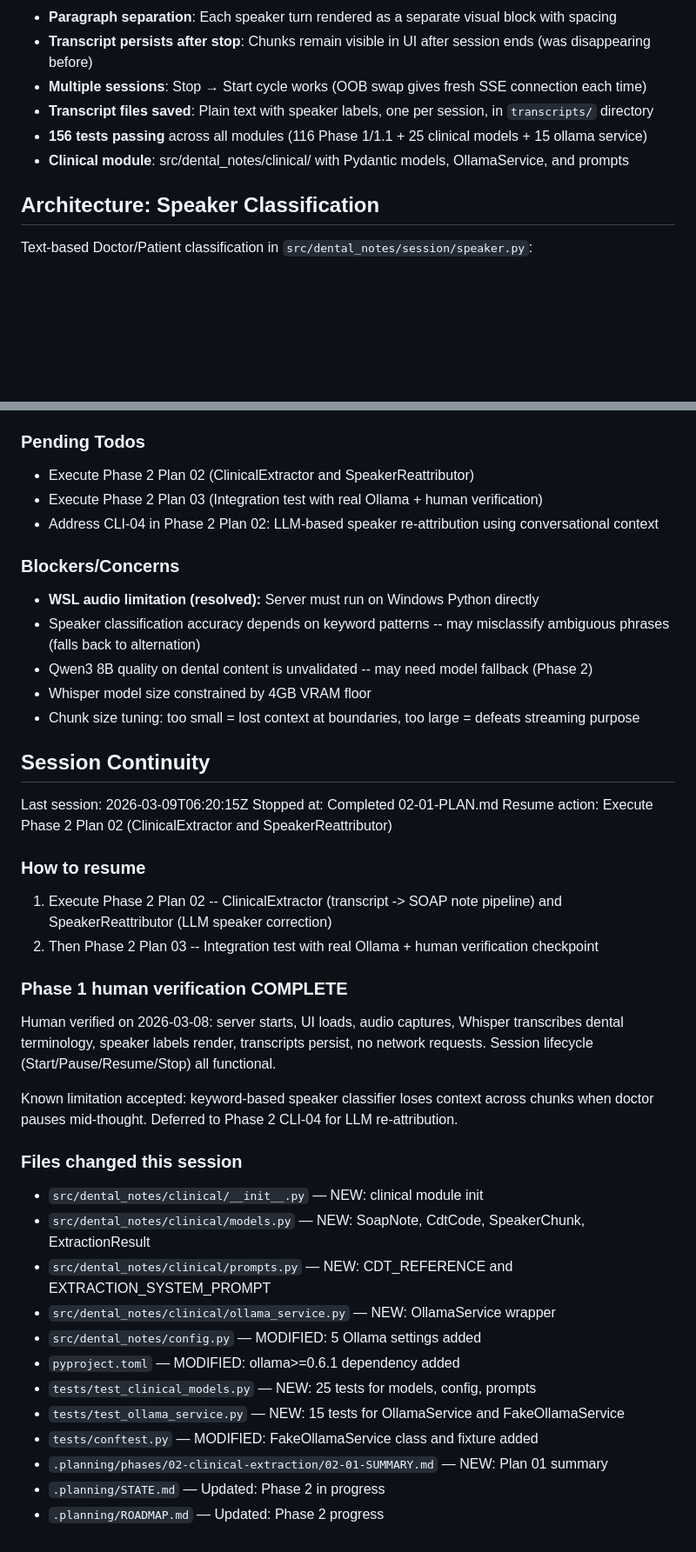
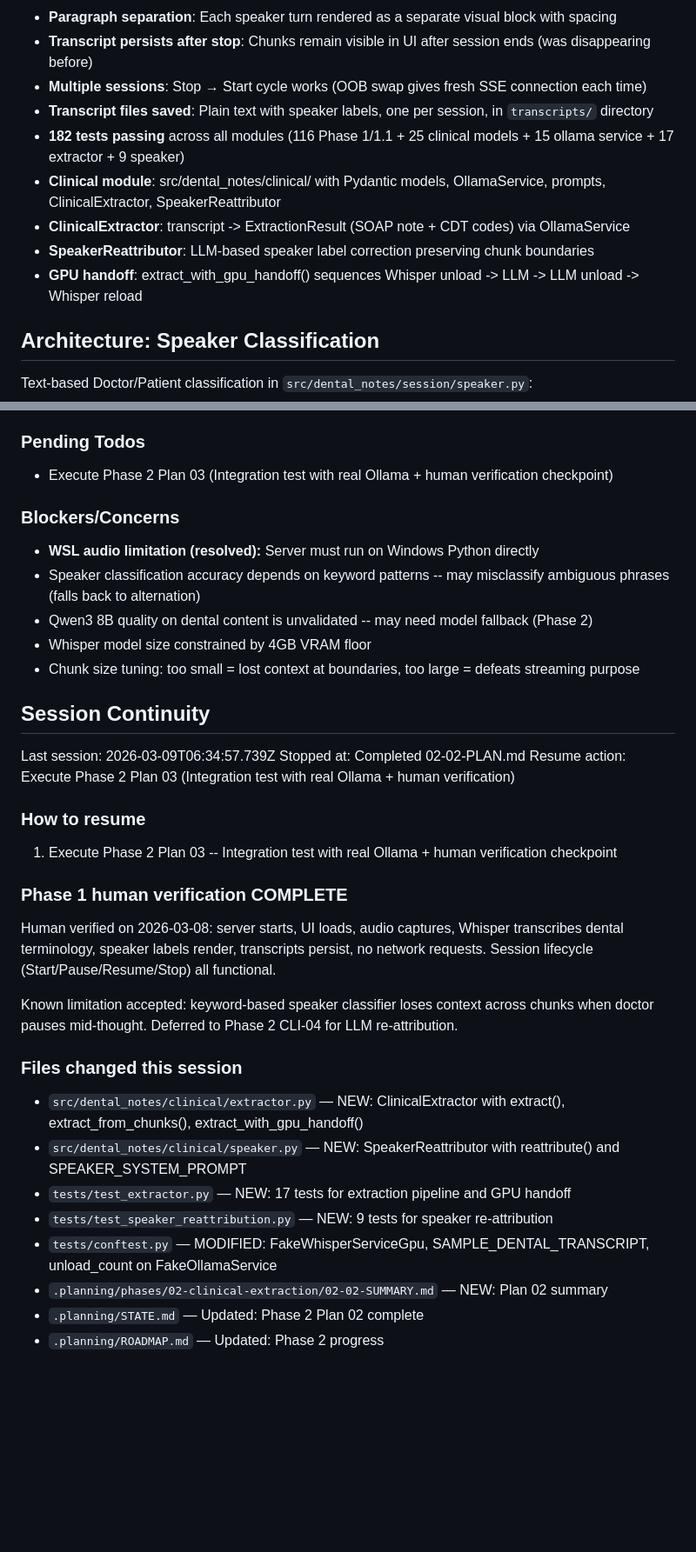
Before and after one commit to Deeps-Plato/dental-notes, a Markdown page: .planning/STATE.md, 2 parts joined by grey strips. Shown at 87% size. Drawn GitHub-style; blank space fills up the shorter version.

```diff
--- a/.planning/STATE.md
+++ b/.planning/STATE.md
@@ -45,8 +45,11 @@ Progress: [███████░░░] 78%
 - **Transcript persists after stop**: Chunks remain visible in UI after session ends (was disappearing before)
 - **Multiple sessions**: Stop → Start cycle works (OOB swap gives fresh SSE connection each time)
 - **Transcript files saved**: Plain text with speaker labels, one per session, in `transcripts/` directory
-- **156 tests passing** across all modules (116 Phase 1/1.1 + 25 clinical models + 15 ollama service)
-- **Clinical module**: src/dental_notes/clinical/ with Pydantic models, OllamaService, and prompts
+- **182 tests passing** across all modules (116 Phase 1/1.1 + 25 clinical models + 15 ollama service + 17 extractor + 9 speaker)
+- **Clinical module**: src/dental_notes/clinical/ with Pydantic models, OllamaService, prompts, ClinicalExtractor, SpeakerReattributor
+- **ClinicalExtractor**: transcript -> ExtractionResult (SOAP note + CDT codes) via OllamaService
+- **SpeakerReattributor**: LLM-based speaker label correction preserving chunk boundaries
+- **GPU handoff**: extract_with_gpu_handoff() sequences Whisper unload -> LLM -> LLM unload -> Whisper reload
 
 ## Architecture: Speaker Classification
 
@@ -139,9 +147,7 @@ Recent decisions affecting current work:
 
 ### Pending Todos
 
-- Execute Phase 2 Plan 02 (ClinicalExtractor and SpeakerReattributor)
-- Execute Phase 2 Plan 03 (Integration test with real Ollama + human verification)
-- Address CLI-04 in Phase 2 Plan 02: LLM-based speaker re-attribution using conversational context
+- Execute Phase 2 Plan 03 (Integration test with real Ollama + human verification checkpoint)
 
 ### Blockers/Concerns
 
@@ -153,13 +159,12 @@ Recent decisions affecting current work:
 
 ## Session Continuity
 
-Last session: 2026-03-09T06:20:15Z
-Stopped at: Completed 02-01-PLAN.md
-Resume action: Execute Phase 2 Plan 02 (ClinicalExtractor and SpeakerReattributor)
+Last session: 2026-03-09T06:34:57.739Z
+Stopped at: Completed 02-02-PLAN.md
+Resume action: Execute Phase 2 Plan 03 (Integration test with real Ollama + human verification)
 
 ### How to resume
-1. Execute Phase 2 Plan 02 -- ClinicalExtractor (transcript -> SOAP note pipeline) and SpeakerReattributor (LLM speaker correction)
-2. Then Phase 2 Plan 03 -- Integration test with real Ollama + human verification checkpoint
+1. Execute Phase 2 Plan 03 -- Integration test with real Ollama + human verification checkpoint
 
 ### Phase 1 human verification COMPLETE
 Human verified on 2026-03-08: server starts, UI loads, audio captures, Whisper transcribes dental terminology, speaker labels render, transcripts persist, no network requests. Session lifecycle (Start/Pause/Resume/Stop) all functional.
@@ -167,15 +172,11 @@ Human verified on 2026-03-08: server starts, UI loads, audio captures, Whisper t
 Known limitation accepted: keyword-based speaker classifier loses context across chunks when doctor pauses mid-thought. Deferred to Phase 2 CLI-04 for LLM re-attribution.
 
 ### Files changed this session
-- `src/dental_notes/clinical/__init__.py` — NEW: clinical module init
-- `src/dental_notes/clinical/models.py` — NEW: SoapNote, CdtCode, SpeakerChunk, ExtractionResult
-- `src/dental_notes/clinical/prompts.py` — NEW: CDT_REFERENCE and EXTRACTION_SYSTEM_PROMPT
-- `src/dental_notes/clinical/ollama_service.py` — NEW: OllamaService wrapper
-- `src/dental_notes/config.py` — MODIFIED: 5 Ollama settings added
-- `pyproject.toml` — MODIFIED: ollama>=0.6.1 dependency added
-- `tests/test_clinical_models.py` — NEW: 25 tests for models, config, prompts
-- `tests/test_ollama_service.py` — NEW: 15 tests for OllamaService and FakeOllamaService
-- `tests/conftest.py` — MODIFIED: FakeOllamaService class and fixture added
-- `.planning/phases/02-clinical-extraction/02-01-SUMMARY.md` — NEW: Plan 01 summary
-- `.planning/STATE.md` — Updated: Phase 2 in progress
+- `src/dental_notes/clinical/extractor.py` — NEW: ClinicalExtractor with extract(), extract_from_chunks(), extract_with_gpu_handoff()
+- `src/dental_notes/clinical/speaker.py` — NEW: SpeakerReattributor with reattribute() and SPEAKER_SYSTEM_PROMPT
+- `tests/test_extractor.py` — NEW: 17 tests for extraction pipeline and GPU handoff
+- `tests/test_speaker_reattribution.py` — NEW: 9 tests for speaker re-attribution
+- `tests/conftest.py` — MODIFIED: FakeWhisperServiceGpu, SAMPLE_DENTAL_TRANSCRIPT, unload_count on FakeOllamaService
+- `.planning/phases/02-clinical-extraction/02-02-SUMMARY.md` — NEW: Plan 02 summary
+- `.planning/STATE.md` — Updated: Phase 2 Plan 02 complete
 - `.planning/ROADMAP.md` — Updated: Phase 2 progress
```
Also changed, not shown: other parts of .planning/STATE.md (+21 -16 lines), .planning/REQUIREMENTS.md (+8 -8 lines), 1 other file.
